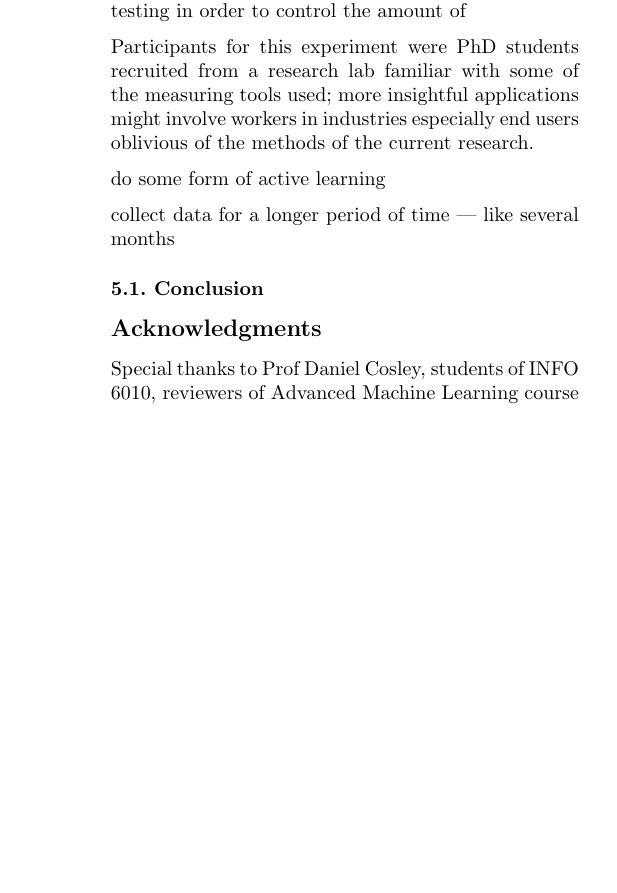
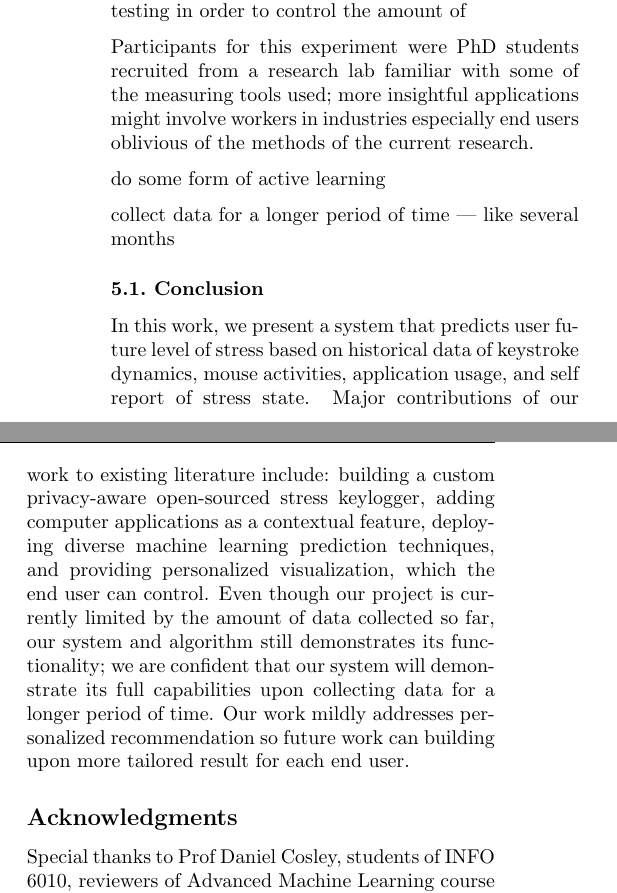
Before and after one commit to fnokeke/keystroke-stress, a LaTeX paper (latex_paper_report/ML_final_paper.tex): part of one column of page 6 of 6 before the commit and two parts of the columns of page 6 of 7 after it, the two joined at a grey line, cut so that both start at the same text, the shorter picture padded with empty space. The pictures show the PDF file latex_paper_report/ML_final_paper.pdf that the author committed with the source.

Commit message:
added conclusion

```diff
--- a/latex_paper_report/ML_final_paper.tex
+++ b/latex_paper_report/ML_final_paper.tex
@@ -275,7 +275,7 @@ collect data for a longer period of time --- like several months
 
 
 \subsection{Conclusion}
-
+In this work, we present a system that predicts user future level of stress based on historical data of keystroke dynamics, mouse activities, application usage, and self report of stress state. Major contributions of our work to existing literature include: building a custom privacy-aware open-sourced stress keylogger, adding computer applications as a contextual feature, deploying diverse machine learning prediction techniques, and providing personalized visualization, which the end user can control. Even though our project is currently limited by the amount of data collected so far, our system and algorithm still demonstrates its functionality; we are confident that our system will demonstrate its full capabilities upon collecting data for a longer period of time. Our work mildly addresses personalized recommendation so future work can building upon more tailored result for each end user.
 % Acknowledgements should only appear in the accepted version.
 \section*{Acknowledgments}
 Special thanks to Prof Daniel Cosley, students of INFO 6010, reviewers of Advanced Machine Learning course (Spring 2015), members of the PAC lab at Cornell University Information Science, and Prof Tanzeem Choudhury, whose guidance was instrumental in this project.
```
Also changed, not shown: latex_paper_report/ML_final_paper.pdf.
